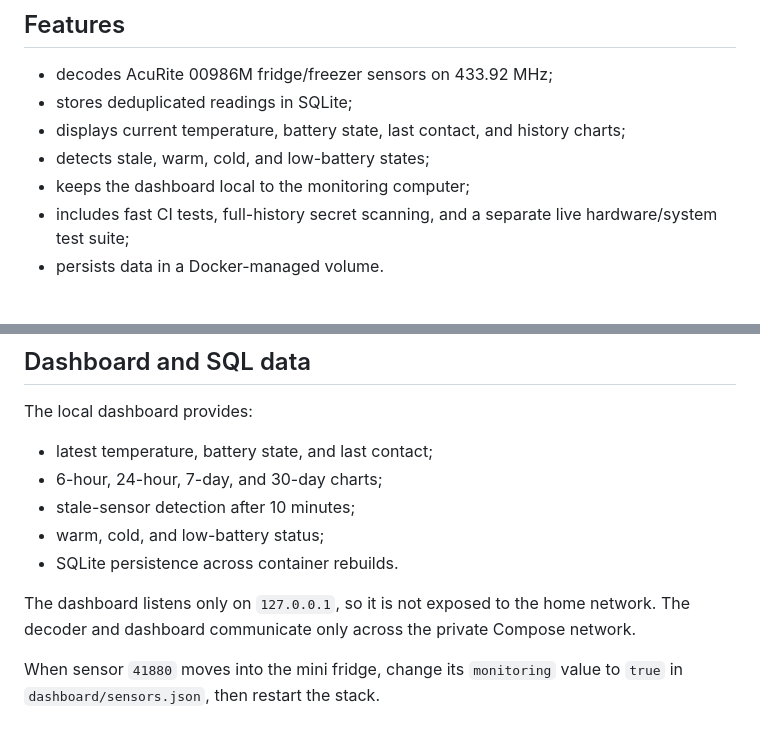
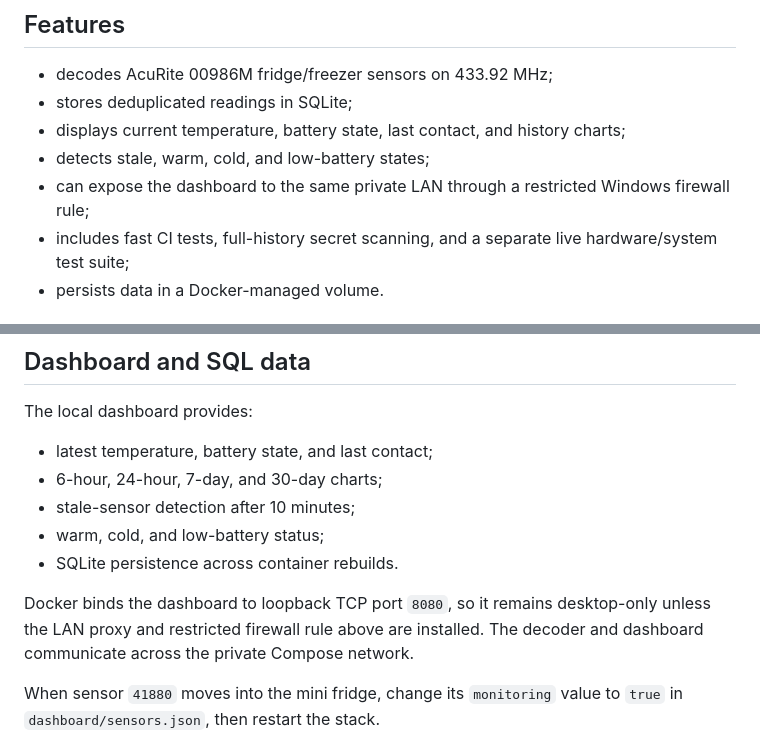
Before and after one commit to tjander3/fridge-temperature-monitor, a Markdown page: README.md, 2 parts joined by grey strips. Drawn GitHub-style.

```diff
--- a/README.md
+++ b/README.md
@@ -14,7 +14,7 @@ Current follow-up work is tracked in [TODO.md](TODO.md).
 - stores deduplicated readings in SQLite;
 - displays current temperature, battery state, last contact, and history charts;
 - detects stale, warm, cold, and low-battery states;
-- keeps the dashboard local to the monitoring computer;
+- can expose the dashboard to the same private LAN through a restricted Windows firewall rule;
 - includes fast CI tests, full-history secret scanning, and a separate live hardware/system test suite;
 - persists data in a Docker-managed volume.
 
@@ -154,7 +209,7 @@ The local dashboard provides:
 - warm, cold, and low-battery status;
 - SQLite persistence across container rebuilds.
 
-The dashboard listens only on `127.0.0.1`, so it is not exposed to the home network. The decoder and dashboard communicate only across the private Compose network.
+Docker binds the dashboard to loopback TCP port `8080`, so it remains desktop-only unless the LAN proxy and restricted firewall rule above are installed. The decoder and dashboard communicate across the private Compose network.
 
 When sensor `41880` moves into the mini fridge, change its `monitoring` value to `true` in `dashboard/sensors.json`, then restart the stack.
 
```
Also changed, not shown: other parts of README.md (+56 -1 lines).
